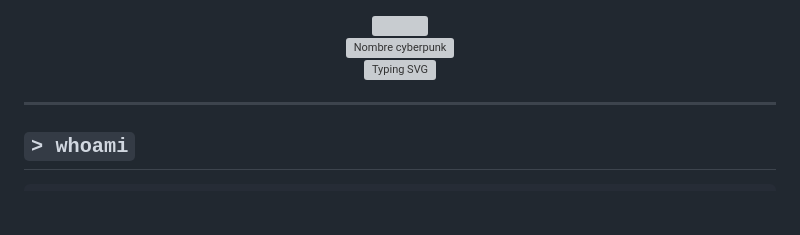
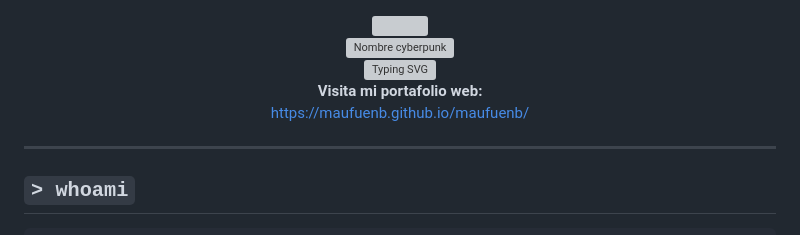
Before and after one commit to maufuenb/maufuenb, a Markdown page: README.md, the part around the change. GitHub-like rendering; blank space fills up the shorter version; grey boxes are pictures that could not be loaded.

Commit message:
se añade url  de portafolio a readme.md

```diff
--- a/README.md
+++ b/README.md
@@ -10,6 +10,11 @@
 
 <div align="center">
   <img src="https://readme-typing-svg.demolab.com?font=Rajdhani&weight=700&size=24&pause=1000&color=00F7FF&center=true&vCenter=true&width=900&lines=Ingeniero+Inform%C3%A1tico;Administrador+de+Empresas;Desde+Vi%C3%B1a+del+Mar%2C+Chile;Construyendo+ideas+con+c%C3%B3digo%2C+visi%C3%B3n+y+estrategia" alt="Typing SVG" />
+</div>
+
+<div align="center">
+  <strong>Visita mi portafolio web:</strong><br>
+  <a href="https://maufuenb.github.io/maufuenb/">https://maufuenb.github.io/maufuenb/</a>
 </div>
 
 ---
```
